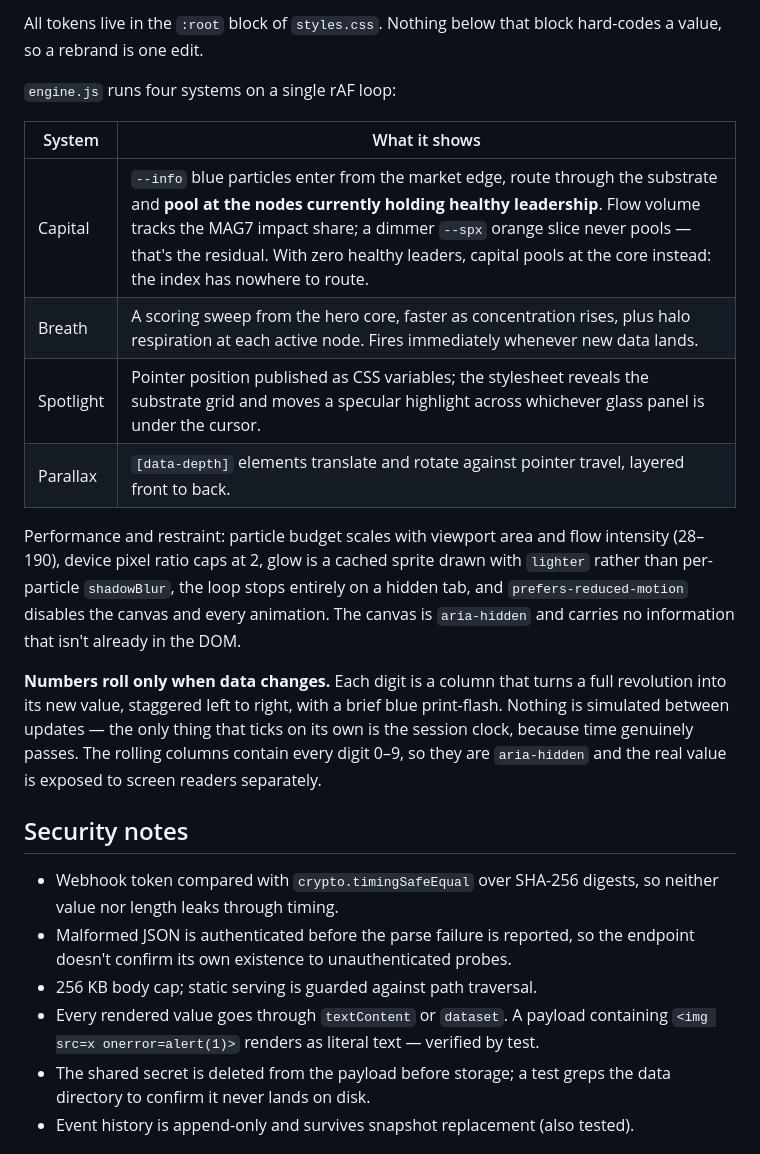
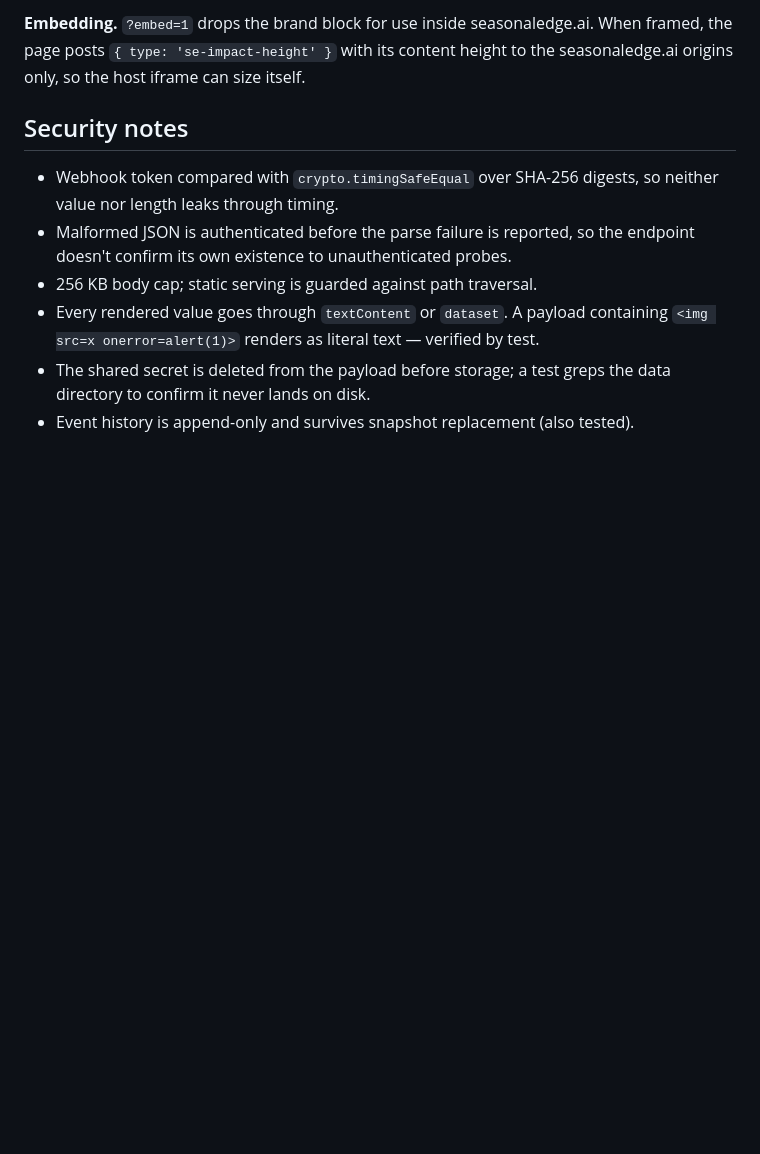
Before and after one commit to seasonalhedge/seasonaledge-market-impact, a Markdown page: README.md, the part around one of its changes. GitHub-like rendering; blank space fills up the shorter version.

```diff
--- a/README.md
+++ b/README.md
@@ -160,27 +154,7 @@ index it sits inside.
 
-All tokens live in the `:root` block of `styles.css`. Nothing below that block hard-codes a
-value, so a rebrand is one edit.
-
-`engine.js` runs four systems on a single rAF loop:
-
-| System | What it shows |
-| --- | --- |
-| Capital | `--info` blue particles enter from the market edge, route through the substrate and **pool at the nodes currently holding healthy leadership**. Flow volume tracks the MAG7 impact share; a dimmer `--spx` orange slice never pools — that's the residual. With zero healthy leaders, capital pools at the core instead: the index has nowhere to route. |
-| Breath | A scoring sweep from the hero core, faster as concentration rises, plus halo respiration at each active node. Fires immediately whenever new data lands. |
-| Spotlight | Pointer position published as CSS variables; the stylesheet reveals the substrate grid and moves a specular highlight across whichever glass panel is under the cursor. |
-| Parallax | `[data-depth]` elements translate and rotate against pointer travel, layered front to back. |
-
-Performance and restraint: particle budget scales with viewport area and flow intensity
-(28–190), device pixel ratio caps at 2, glow is a cached sprite drawn with `lighter` rather than
-per-particle `shadowBlur`, the loop stops entirely on a hidden tab, and `prefers-reduced-motion`
-disables the canvas and every animation. The canvas is `aria-hidden` and carries no information
-that isn't already in the DOM.
-
-**Numbers roll only when data changes.** Each digit is a column that turns a full revolution into
-its new value, staggered left to right, with a brief blue print-flash. Nothing is simulated
-between updates — the only thing that ticks on its own is the session clock, because time
-genuinely passes. The rolling columns contain every digit 0–9, so they are `aria-hidden` and the
-real value is exposed to screen readers separately.
+**Embedding.** `?embed=1` drops the brand block for use inside seasonaledge.ai. When framed, the
+page posts `{ type: 'se-impact-height' }` with its content height to the seasonaledge.ai origins
+only, so the host iframe can size itself.
 
 ## Security notes
 
```
Also changed, not shown: other parts of README.md (+31 -37 lines).
